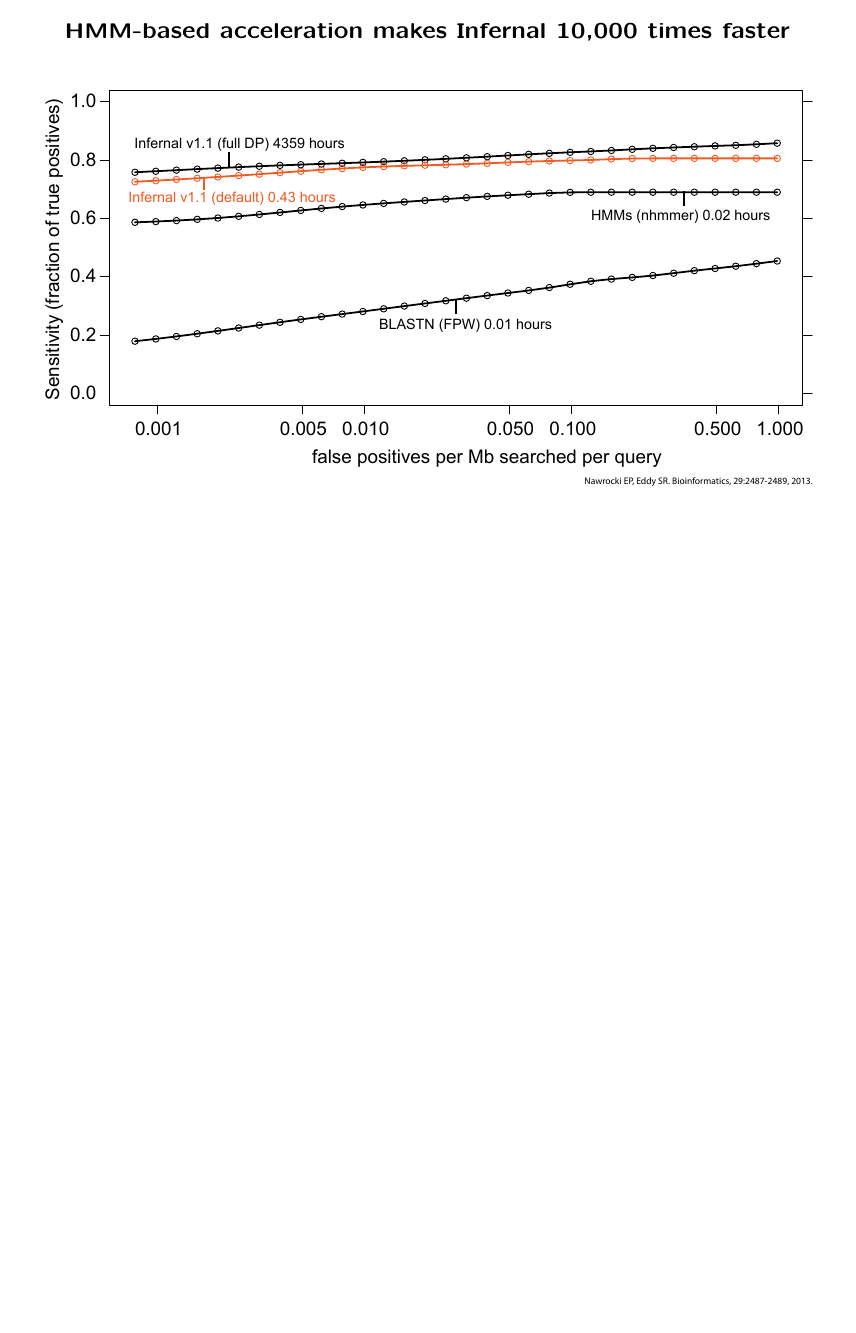
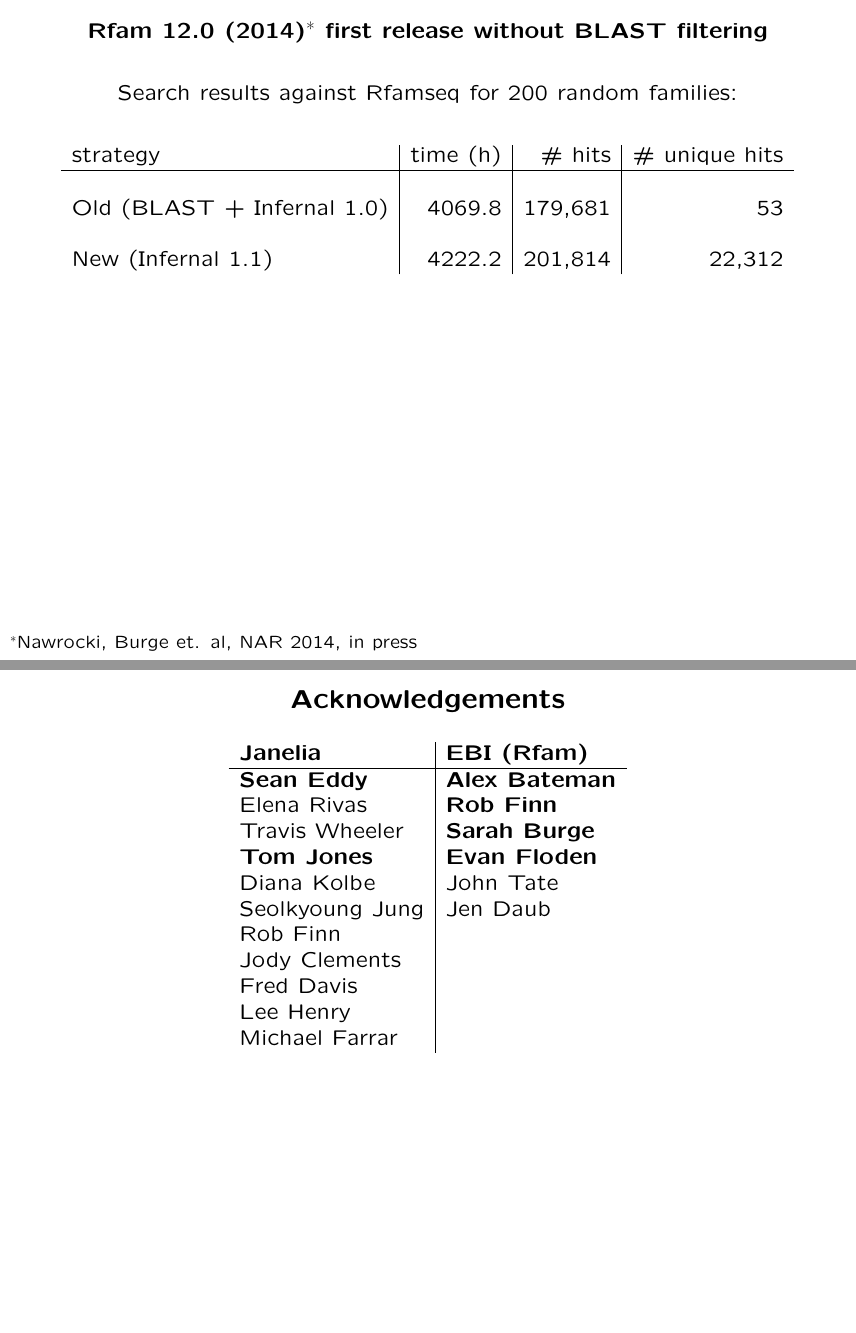
Before and after one commit to nawrockie/talk-rna-comp-bio-Nov2014-latex, LaTeX slides (crb.tex): page 19 of 19 before the commit and pages 23 and 24 of 24 after it, the two joined at a grey line, the shorter picture padded with empty space. Compiled offline with pdfLaTeX.

Commit message:
git-svn-id: https://svn.janelia.org/eddylab/nawrockie/src@1414 2857e7bf-25ef-0310-8806-9752169b59e1

```diff
--- a/crb.tex
+++ b/crb.tex
@@ -389,4 +389,3 @@
 \vfill
 \end{slide}
 
-\end{document}
@@ -417,0 +421 @@
+\textbf{Rfam 12.0 (2014)\footnote{Nawrocki, Burge et. al, NAR 2014, in press} first release without BLAST filtering}
@@ -418,3 +439,70 @@
+\begin{slide}
+\begin{center}
+
+\textbf{Rfam 12.0 (2014)\footnote{Nawrocki, Burge et. al, NAR 2014, in press} first release without BLAST filtering}
+
+\end{center}
+
+\begin{center}
+Search results against Rfamseq for 200 random families:
+
+\medskip
+
+\begin{tabular}{l|r|r|r}
+strategy                   & time (h) & \# hits & \# unique hits \\ \hline
+& & & \\
+Old (BLAST + Infernal 1.0) & 4069.8   &  179,681 & 53 \\
+& & & \\
+New (Infernal 1.1)         & 4222.2   &  201,814 & 22,312 \\
+\end{tabular}
+\end{center}
+
+\vfill
+\end{slide}
+%%%%%%%%%%%%%%%%%%%%%%%%%%%%%%%%%%%%%%%%%%%%%%%%%%%%%%%%%%%%%%%%%%%%%%
+\begin{slide}
+
+\large
+\begin{center}
+\large{\textbf{Acknowledgements}} \\
+
+\vspace{0.5in}
+
+\normalsize
+%\begin{tabular}{llllll}
+%Sean Eddy           & & & & & Michael Brent \\
+%Elena Rivas         & & & & & Jeremy Buhler \\
+%Tom Jones           & & & & & Justin Fay \\
+%Diana Kolbe         & & & & & Jeff Gordon \\
+%Seolkyoung Jung     & & & & & Rob Mitra \\
+%Sergi Castellano    & & & & & Gary Stormo \\
+%Fred Davis          & & & & & \\
+%Lee Henry           & & & & & \\
+%Michael Farrar      & & & & & \\
+%Travis Wheeler      & & & & & \\
+\begin{tabular}{l|l}
+\textbf{Janelia} & \textbf{EBI (Rfam)} \\ \hline
+{\bf Sean Eddy}     & {\bf Alex Bateman} \\
+Elena Rivas         & {\bf Rob Finn} \\
+Travis Wheeler      & {\bf Sarah Burge} \\
+{\bf Tom Jones}     & {\bf Evan Floden} \\
+Diana Kolbe         & John Tate \\
+Seolkyoung Jung     & Jen Daub \\
+Rob Finn            & \\
+Jody Clements       & \\
+Fred Davis          & \\
+Lee Henry           & \\
+Michael Farrar      & \\
+\end{tabular}
+
+%\includegraphics[height=3in]{figs/jfrc-banner1}
+
+\end{center}
+
+\vfill
+\end{slide}
+%%%%%%%%%%%%%%%%%%%%%%%%%%%%%%%%%%%%%%%%%%%%%%%%%%%%%%%%%%%%%%%%%%%%%%
+\end{document}
 
 
 \begin{tabular}{rl}
```
Also changed, not shown: crb.tex (82 more changed lines), 1 other file.
